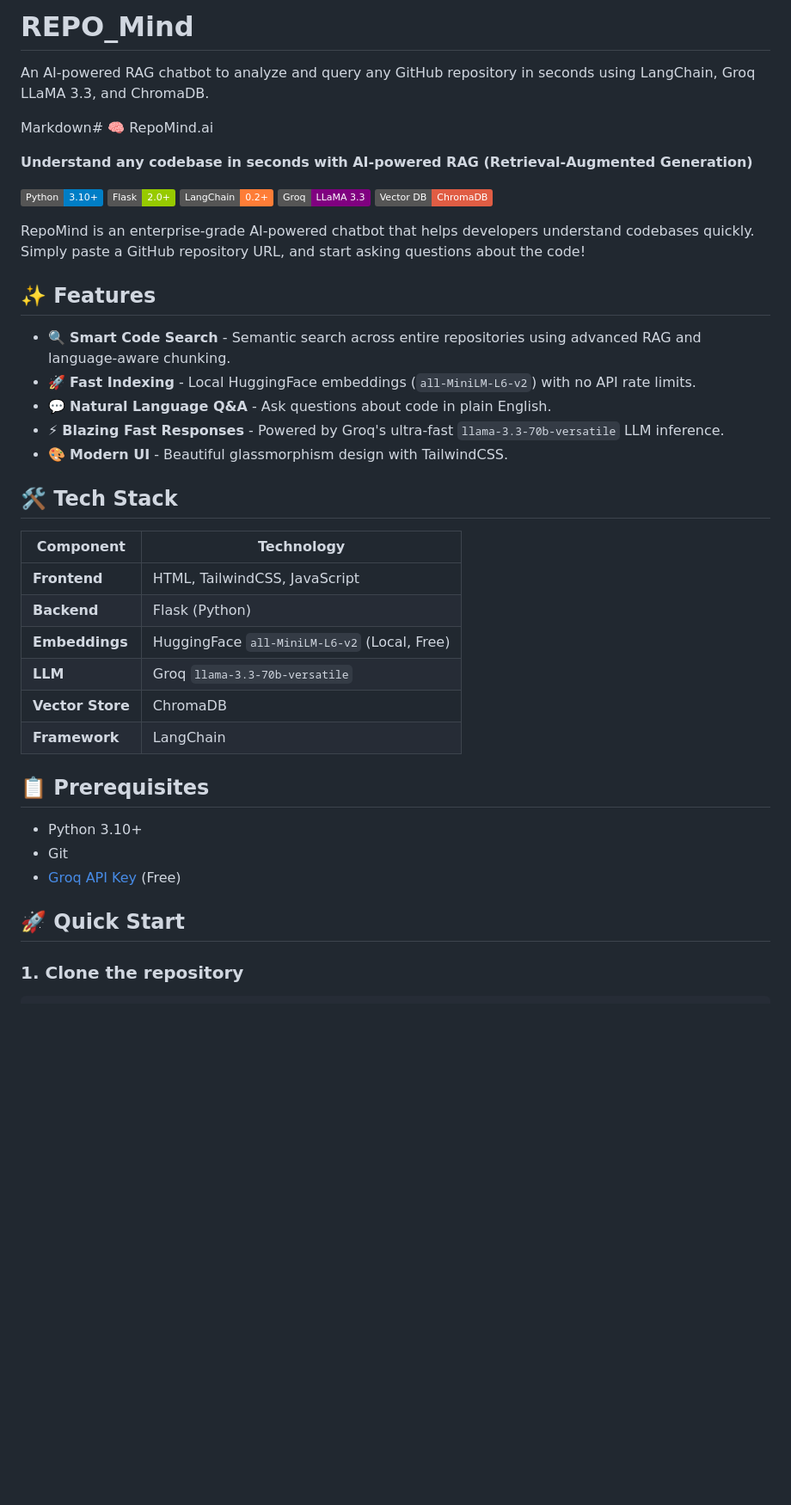
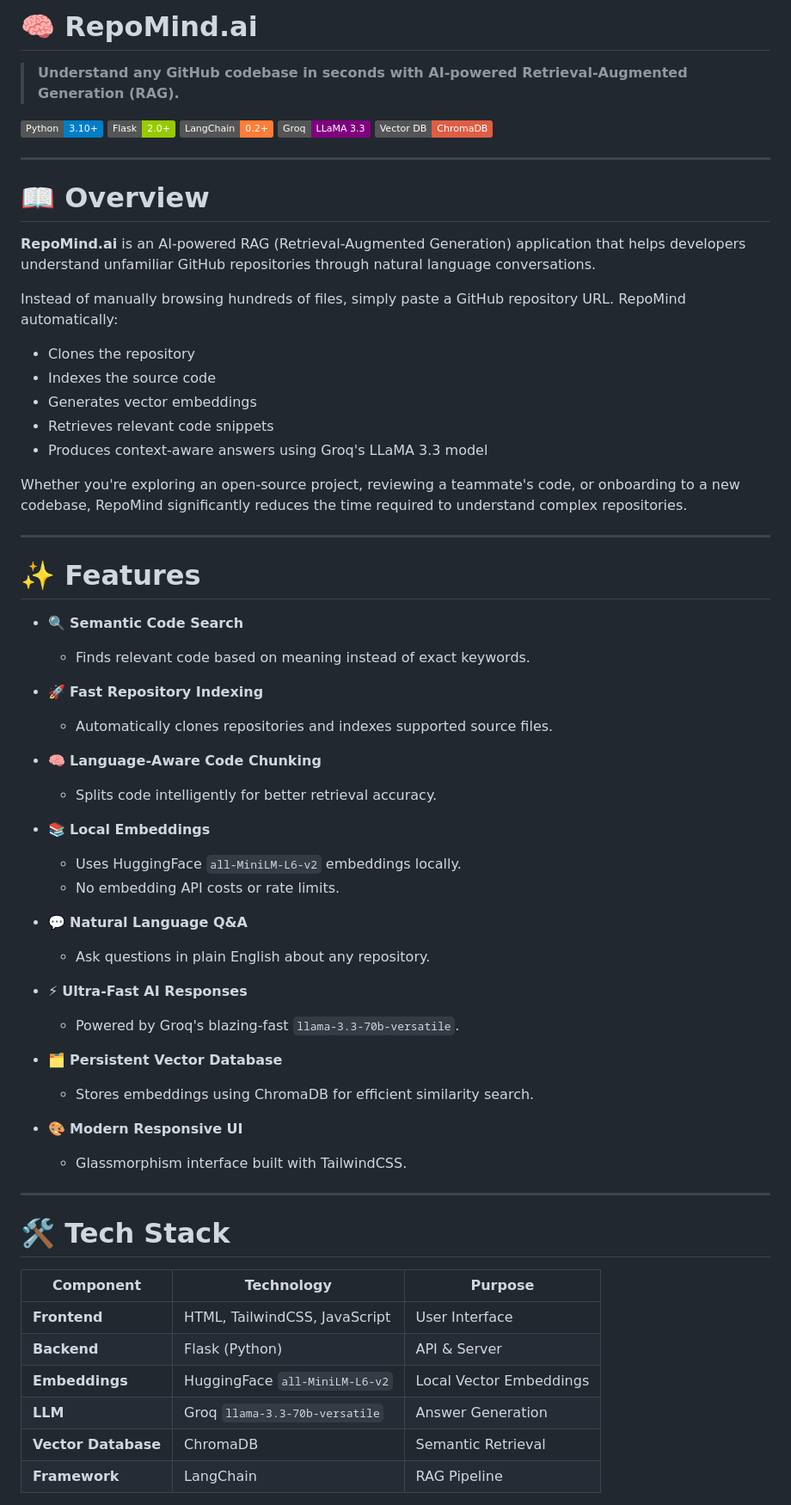
Before and after one commit to 23pa1a12n2-star/REPO_Mind, a Markdown page: README.md, the part around one of its changes. Shown at 86% size. GitHub-like rendering; badges without logos; blank space fills up the shorter version.

```diff
--- a/README.md
+++ b/README.md
@@ -1,9 +1,6 @@
-# REPO_Mind
-An AI-powered RAG chatbot to analyze and query any GitHub repository in seconds using LangChain, Groq LLaMA 3.3, and ChromaDB.
+# 🧠 RepoMind.ai
 
-Markdown# 🧠 RepoMind.ai
-
-**Understand any codebase in seconds with AI-powered RAG (Retrieval-Augmented Generation)**
+> **Understand any GitHub codebase in seconds with AI-powered Retrieval-Augmented Generation (RAG).**
 
 ![Python](https://img.shields.io/badge/Python-3.10+-blue.svg)
 ![Flask](https://img.shields.io/badge/Flask-2.0+-green.svg)
@@ -11,33 +8,61 @@ Markdown# 🧠 RepoMind.ai
 ![Groq](https://img.shields.io/badge/Groq-LLaMA_3.3-purple.svg)
 ![ChromaDB](https://img.shields.io/badge/Vector_DB-ChromaDB-red.svg)
 
-RepoMind is an enterprise-grade AI-powered chatbot that helps developers understand codebases quickly. Simply paste a GitHub repository URL, and start asking questions about the code!
+---
 
-## ✨ Features
+# 📖 Overview
 
-- 🔍 **Smart Code Search** - Semantic search across entire repositories using advanced RAG and language-aware chunking.
-- 🚀 **Fast Indexing** - Local HuggingFace embeddings (`all-MiniLM-L6-v2`) with no API rate limits.
-- 💬 **Natural Language Q&A** - Ask questions about code in plain English.
-- ⚡ **Blazing Fast Responses** - Powered by Groq's ultra-fast `llama-3.3-70b-versatile` LLM inference.
-- 🎨 **Modern UI** - Beautiful glassmorphism design with TailwindCSS.
+**RepoMind.ai** is an AI-powered RAG (Retrieval-Augmented Generation) application that helps developers understand unfamiliar GitHub repositories through natural language conversations.
 
-## 🛠️ Tech Stack
+Instead of manually browsing hundreds of files, simply paste a GitHub repository URL. RepoMind automatically:
 
-| Component | Technology |
-|-----------|------------|
-| **Frontend** | HTML, TailwindCSS, JavaScript |
-| **Backend** | Flask (Python) |
-| **Embeddings** | HuggingFace `all-MiniLM-L6-v2` (Local, Free) |
-| **LLM** | Groq `llama-3.3-70b-versatile` |
-| **Vector Store** | ChromaDB |
-| **Framework** | LangChain |
+- Clones the repository
+- Indexes the source code
+- Generates vector embeddings
+- Retrieves relevant code snippets
+- Produces context-aware answers using Groq's LLaMA 3.3 model
 
-## 📋 Prerequisites
+Whether you're exploring an open-source project, reviewing a teammate's code, or onboarding to a new codebase, RepoMind significantly reduces the time required to understand complex repositories.
 
-- Python 3.10+
-- Git
-- [Groq API Key](https://console.groq.com/keys) (Free)
+---
 
-## 🚀 Quick Start
+# ✨ Features
 
-### 1. Clone the repository
+- 🔍 **Semantic Code Search**
+  - Finds relevant code based on meaning instead of exact keywords.
+
+- 🚀 **Fast Repository Indexing**
+  - Automatically clones repositories and indexes supported source files.
+
+- 🧠 **Language-Aware Code Chunking**
+  - Splits code intelligently for better retrieval accuracy.
+
+- 📚 **Local Embeddings**
+  - Uses HuggingFace `all-MiniLM-L6-v2` embeddings locally.
+  - No embedding API costs or rate limits.
+
+- 💬 **Natural Language Q&A**
+  - Ask questions in plain English about any repository.
+
+- ⚡ **Ultra-Fast AI Responses**
+  - Powered by Groq's blazing-fast `llama-3.3-70b-versatile`.
+
+- 🗂️ **Persistent Vector Database**
+  - Stores embeddings using ChromaDB for efficient similarity search.
+
+- 🎨 **Modern Responsive UI**
+  - Glassmorphism interface built with TailwindCSS.
+
+---
+
+# 🛠 Tech Stack
+
+| Component | Technology | Purpose |
+|------------|------------|---------|
+| **Frontend** | HTML, TailwindCSS, JavaScript | User Interface |
+| **Backend** | Flask (Python) | API & Server |
+| **Embeddings** | HuggingFace `all-MiniLM-L6-v2` | Local Vector Embeddings |
+| **LLM** | Groq `llama-3.3-70b-versatile` | Answer Generation |
+| **Vector Database** | ChromaDB | Semantic Retrieval |
+| **Framework** | LangChain | RAG Pipeline |
+
```
Also changed, not shown: other parts of README.md (+286 -38 lines).
